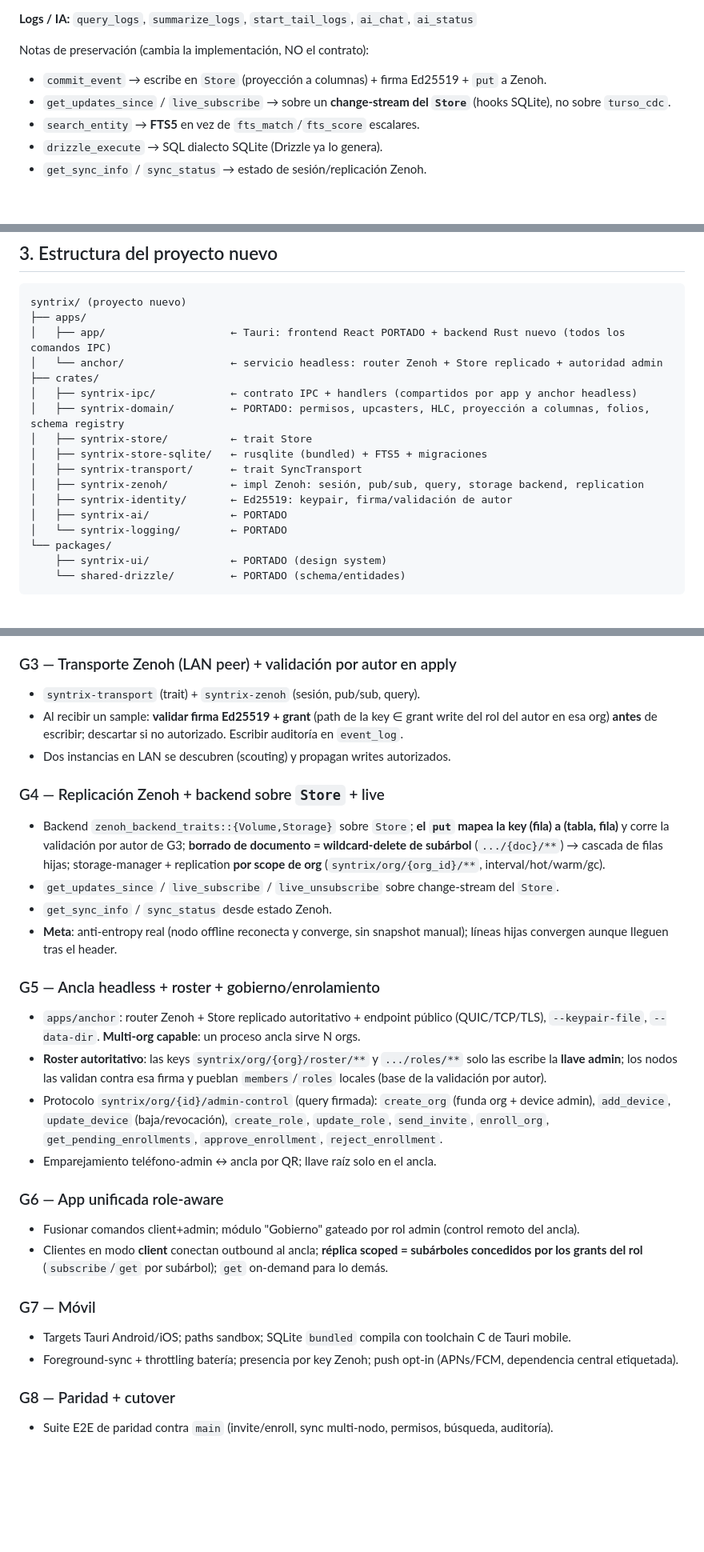
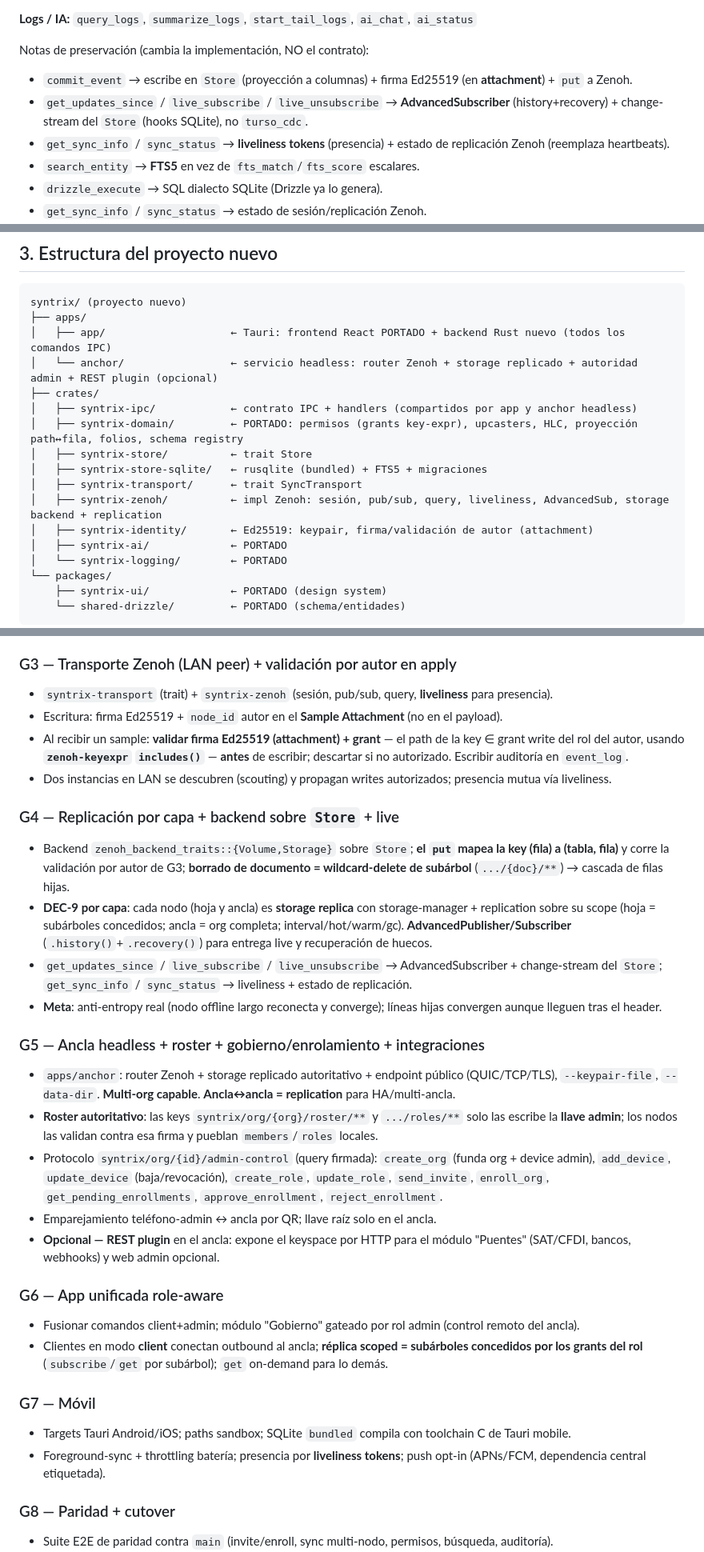
Before and after one commit to royalcala/syntrix-monorepo, a Markdown page: .kilo/plans/1783701158000-syntrix-v2-greenfield-backend.md, 3 parts joined by grey strips. Shown at 80% size. Rendered like a GitHub page; blank space fills up the shorter version.

Commit message:
feat: update P2P connectivity plan status and enhance Zenoh integration details

```diff
--- a/.kilo/plans/1783701158000-syntrix-v2-greenfield-backend.md
+++ b/.kilo/plans/1783701158000-syntrix-v2-greenfield-backend.md
@@ -88,8 +105,9 @@ El backend nuevo DEBE implementar estos comandos con **mismos nombres, args y fo
 `query_logs`, `summarize_logs`, `start_tail_logs`, `ai_chat`, `ai_status`
 
 Notas de preservación (cambia la implementación, NO el contrato):
-- `commit_event` → escribe en `Store` (proyección a columnas) + firma Ed25519 + `put` a Zenoh.
-- `get_updates_since` / `live_subscribe` → sobre un **change-stream del `Store`** (hooks SQLite), no sobre `turso_cdc`.
+- `commit_event` → escribe en `Store` (proyección a columnas) + firma Ed25519 (en **attachment**) + `put` a Zenoh.
+- `get_updates_since` / `live_subscribe` / `live_unsubscribe` → **AdvancedSubscriber** (history+recovery) + change-stream del `Store` (hooks SQLite), no `turso_cdc`.
+- `get_sync_info` / `sync_status` → **liveliness tokens** (presencia) + estado de replicación Zenoh (reemplaza heartbeats).
 - `search_entity` → **FTS5** en vez de `fts_match`/`fts_score` escalares.
 - `drizzle_execute` → SQL dialecto SQLite (Drizzle ya lo genera).
 - `get_sync_info` / `sync_status` → estado de sesión/replicación Zenoh.
@@ -102,15 +120,15 @@ Notas de preservación (cambia la implementación, NO el contrato):
 syntrix/ (proyecto nuevo)
 ├── apps/
 │   ├── app/                    ← Tauri: frontend React PORTADO + backend Rust nuevo (todos los comandos IPC)
-│   └── anchor/                 ← servicio headless: router Zenoh + Store replicado + autoridad admin
+│   └── anchor/                 ← servicio headless: router Zenoh + storage replicado + autoridad admin + REST plugin (opcional)
 ├── crates/
 │   ├── syntrix-ipc/            ← contrato IPC + handlers (compartidos por app y anchor headless)
-│   ├── syntrix-domain/         ← PORTADO: permisos, upcasters, HLC, proyección a columnas, folios, schema registry
+│   ├── syntrix-domain/         ← PORTADO: permisos (grants key-expr), upcasters, HLC, proyección path↔fila, folios, schema registry
 │   ├── syntrix-store/          ← trait Store
 │   ├── syntrix-store-sqlite/   ← rusqlite (bundled) + FTS5 + migraciones
 │   ├── syntrix-transport/      ← trait SyncTransport
-│   ├── syntrix-zenoh/          ← impl Zenoh: sesión, pub/sub, query, storage backend, replication
-│   ├── syntrix-identity/       ← Ed25519: keypair, firma/validación de autor
+│   ├── syntrix-zenoh/          ← impl Zenoh: sesión, pub/sub, query, liveliness, AdvancedSub, storage backend + replication
+│   ├── syntrix-identity/       ← Ed25519: keypair, firma/validación de autor (attachment)
 │   ├── syntrix-ai/             ← PORTADO
 │   └── syntrix-logging/        ← PORTADO
 └── packages/
@@ -154,21 +172,23 @@ syntrix/ (proyecto nuevo)
 - **Meta**: CRUD local completo con permisos, auditoría y reactividad optimista, sin red.
 
 ### G3 — Transporte Zenoh (LAN peer) + validación por autor en apply
-- `syntrix-transport` (trait) + `syntrix-zenoh` (sesión, pub/sub, query).
-- Al recibir un sample: **validar firma Ed25519 + grant** (path de la key ∈ grant write del rol del autor en esa org) **antes** de escribir; descartar si no autorizado. Escribir auditoría en `event_log`.
-- Dos instancias en LAN se descubren (scouting) y propagan writes autorizados.
+- `syntrix-transport` (trait) + `syntrix-zenoh` (sesión, pub/sub, query, **liveliness** para presencia).
+- Escritura: firma Ed25519 + `node_id` autor en el **Sample Attachment** (no en el payload).
+- Al recibir un sample: **validar firma Ed25519 (attachment) + grant** — el path de la key ∈ grant write del rol del autor, usando **`zenoh-keyexpr` `includes()`** — **antes** de escribir; descartar si no autorizado. Escribir auditoría en `event_log`.
+- Dos instancias en LAN se descubren (scouting) y propagan writes autorizados; presencia mutua vía liveliness.
 
-### G4 — Replicación Zenoh + backend sobre `Store` + live
-- Backend `zenoh_backend_traits::{Volume,Storage}` sobre `Store`; **el `put` mapea la key (fila) a (tabla, fila)** y corre la validación por autor de G3; **borrado de documento = wildcard-delete de subárbol** (`.../{doc}/**`) → cascada de filas hijas; storage-manager + replication **por scope de org** (`syntrix/org/{org_id}/**`, interval/hot/warm/gc).
-- `get_updates_since` / `live_subscribe` / `live_unsubscribe` sobre change-stream del `Store`.
-- `get_sync_info` / `sync_status` desde estado Zenoh.
-- **Meta**: anti-entropy real (nodo offline reconecta y converge, sin snapshot manual); líneas hijas convergen aunque lleguen tras el header.
+### G4 — Replicación por capa + backend sobre `Store` + live
+- Backend `zenoh_backend_traits::{Volume,Storage}` sobre `Store`; **el `put` mapea la key (fila) a (tabla, fila)** y corre la validación por autor de G3; **borrado de documento = wildcard-delete de subárbol** (`.../{doc}/**`) → cascada de filas hijas.
+- **DEC-9 por capa**: cada nodo (hoja y ancla) es **storage replica** con storage-manager + replication sobre su scope (hoja = subárboles concedidos; ancla = org completa; interval/hot/warm/gc). **AdvancedPublisher/Subscriber** (`.history()`+`.recovery()`) para entrega live y recuperación de huecos.
+- `get_updates_since` / `live_subscribe` / `live_unsubscribe` → AdvancedSubscriber + change-stream del `Store`; `get_sync_info` / `sync_status` → liveliness + estado de replicación.
+- **Meta**: anti-entropy real (nodo offline largo reconecta y converge); líneas hijas convergen aunque lleguen tras el header.
 
-### G5 — Ancla headless + roster + gobierno/enrolamiento
-- `apps/anchor`: router Zenoh + Store replicado autoritativo + endpoint público (QUIC/TCP/TLS), `--keypair-file`, `--data-dir`. **Multi-org capable**: un proceso ancla sirve N orgs.
-- **Roster autoritativo**: las keys `syntrix/org/{org}/roster/**` y `.../roles/**` solo las escribe la **llave admin**; los nodos las validan contra esa firma y pueblan `members`/`roles` locales (base de la validación por autor).
+### G5 — Ancla headless + roster + gobierno/enrolamiento + integraciones
+- `apps/anchor`: router Zenoh + storage replicado autoritativo + endpoint público (QUIC/TCP/TLS), `--keypair-file`, `--data-dir`. **Multi-org capable**. **Ancla↔ancla = replication** para HA/multi-ancla.
+- **Roster autoritativo**: las keys `syntrix/org/{org}/roster/**` y `.../roles/**` solo las escribe la **llave admin**; los nodos las validan contra esa firma y pueblan `members`/`roles` locales.
 - Protocolo `syntrix/org/{id}/admin-control` (query firmada): `create_org` (funda org + device admin), `add_device`, `update_device` (baja/revocación), `create_role`, `update_role`, `send_invite`, `enroll_org`, `get_pending_enrollments`, `approve_enrollment`, `reject_enrollment`.
 - Emparejamiento teléfono-admin ↔ ancla por QR; llave raíz solo en el ancla.
+- **Opcional — REST plugin** en el ancla: expone el keyspace por HTTP para el módulo "Puentes" (SAT/CFDI, bancos, webhooks) y web admin opcional.
 
 ### G6 — App unificada role-aware
 - Fusionar comandos client+admin; módulo "Gobierno" gateado por rol admin (control remoto del ancla).
@@ -176,7 +196,7 @@ syntrix/ (proyecto nuevo)
 
 ### G7 — Móvil
 - Targets Tauri Android/iOS; paths sandbox; SQLite `bundled` compila con toolchain C de Tauri mobile.
-- Foreground-sync + throttling batería; presencia por key Zenoh; push opt-in (APNs/FCM, dependencia central etiquetada).
+- Foreground-sync + throttling batería; presencia por **liveliness tokens**; push opt-in (APNs/FCM, dependencia central etiquetada).
 
 ### G8 — Paridad + cutover
 - Suite E2E de paridad contra `main` (invite/enroll, sync multi-nodo, permisos, búsqueda, auditoría).
```
Also changed, not shown: other parts of .kilo/plans/1783701158000-syntrix-v2-greenfield-backend.md (+21 -2 lines), .kilo/plans/1783695719136-p2p-connectivity-hardening-plan.md (+1 -1 lines).
